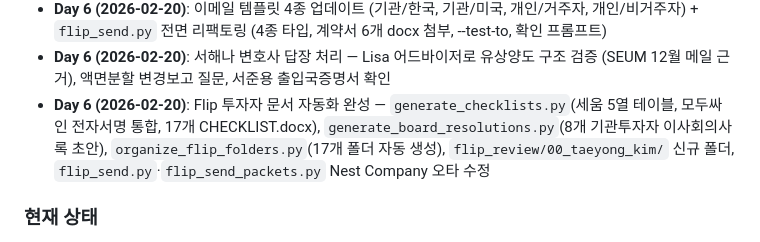
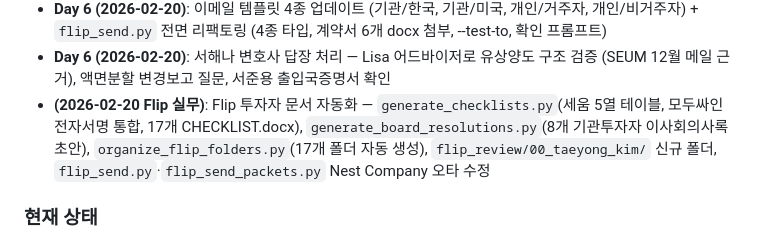
Before and after one commit to eoash/eoash, a Markdown page: CLAUDE.md, the part around the change. Rendered like a GitHub page.

Commit message:
Fix CLAUDE.md: Flip 실무 작업 Day 6 레이블 제거
Co-Authored-By: Claude Sonnet 4.6 <noreply@anthropic.com>

```diff
--- a/CLAUDE.md
+++ b/CLAUDE.md
@@ -105,7 +105,7 @@ AI는 보조 도구가 아니라, 조직의 OS가 되어야 합니다. 모든
 - **Day 6 (2026-02-20)**: Flip 계약서 6개 전문 분석 완료 (A&R Certificate, Common/Preferred Stock Exchange, IRA, ROFR/Co-Sale, Voting Agreement) — 투자자 교환 테이블, 주요 조항, QSBS 체크리스트 확인
 - **Day 6 (2026-02-20)**: 이메일 템플릿 4종 업데이트 (기관/한국, 기관/미국, 개인/거주자, 개인/비거주자) + `flip_send.py` 전면 리팩토링 (4종 타입, 계약서 6개 docx 첨부, --test-to, 확인 프롬프트)
 - **Day 6 (2026-02-20)**: 서해나 변호사 답장 처리 — Lisa 어드바이저로 유상양도 구조 검증 (SEUM 12월 메일 근거), 액면분할 변경보고 질문, 서준용 출입국증명서 확인
-- **Day 6 (2026-02-20)**: Flip 투자자 문서 자동화 완성 — `generate_checklists.py`(세움 5열 테이블, 모두싸인 전자서명 통합, 17개 CHECKLIST.docx), `generate_board_resolutions.py`(8개 기관투자자 이사회의사록 초안), `organize_flip_folders.py`(17개 폴더 자동 생성), `flip_review/00_taeyong_kim/` 신규 폴더, `flip_send.py`·`flip_send_packets.py` Nest Company 오타 수정
+- **(2026-02-20 Flip 실무)**: Flip 투자자 문서 자동화 — `generate_checklists.py`(세움 5열 테이블, 모두싸인 전자서명 통합, 17개 CHECKLIST.docx), `generate_board_resolutions.py`(8개 기관투자자 이사회의사록 초안), `organize_flip_folders.py`(17개 폴더 자동 생성), `flip_review/00_taeyong_kim/` 신규 폴더, `flip_send.py`·`flip_send_packets.py` Nest Company 오타 수정
 
 ### 현재 상태
 - 비개발자지만 API 연동 + 코드 리뷰 기반 리팩토링까지 수행
```
